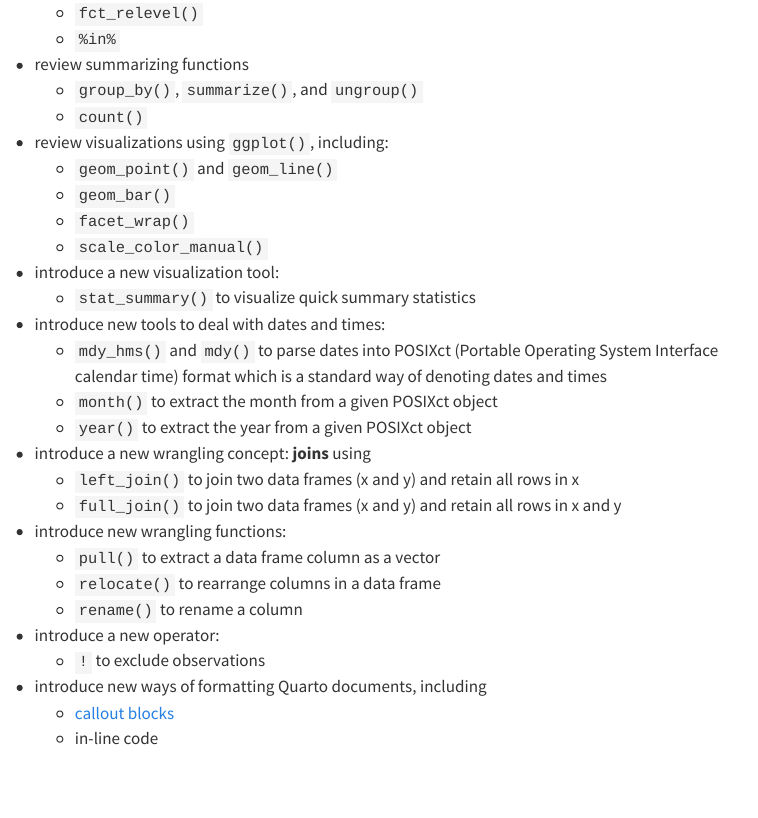
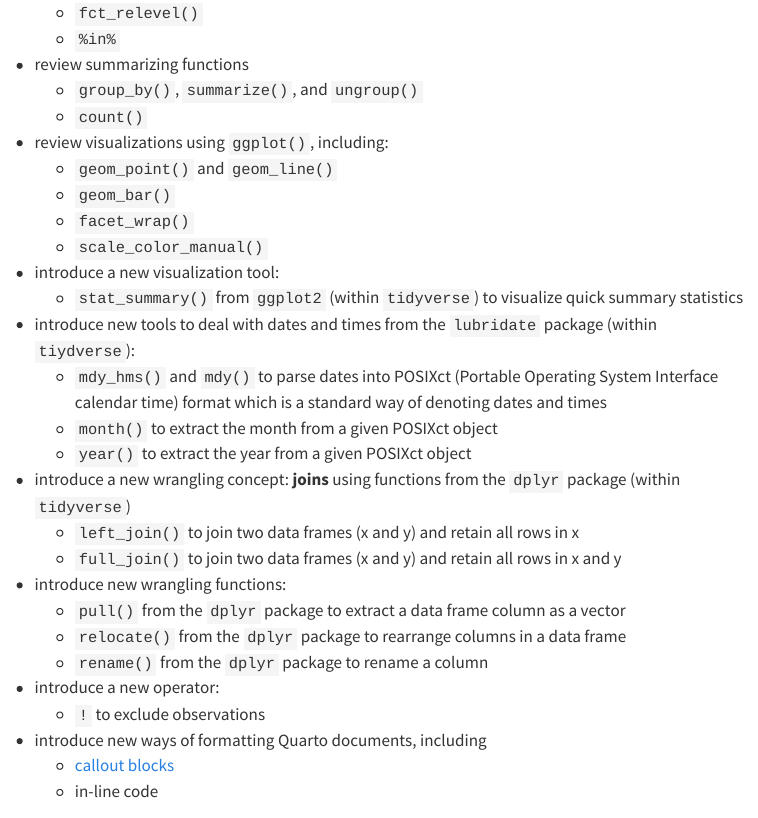
Before and after one commit to ENVS-193DD/ENVS-193DD.github.io, a Quarto document (in-class-materials/week-03.qmd): the page in a window 1100 px wide, from 900 px down. Rendered offline with R 4.5, knitr and Pandoc in place of Quarto, with nearby package versions; code that draws random numbers runs with fixed seeds of ours; menus at the side of the page are left out; column names are cleaned by a stand-in for the janitor package.

Commit message:
adding package info to summaries

```diff
--- a/in-class-materials/week-03.qmd
+++ b/in-class-materials/week-03.qmd
@@ -45,18 +45,18 @@ To answer these questions, we are going to:
   - `facet_wrap()`
   - `scale_color_manual()`
 - introduce a new visualization tool:
-  - `stat_summary()` to visualize quick summary statistics
-- introduce new tools to deal with dates and times:
+  - `stat_summary()` from `ggplot2` (within `tidyverse`) to visualize quick summary statistics
+- introduce new tools to deal with dates and times from the `lubridate` package (within `tiydverse`):
   - `mdy_hms()` and `mdy()` to parse dates into POSIXct (Portable Operating System Interface calendar time) format which is a standard way of denoting dates and times
   - `month()` to extract the month from a given POSIXct object
   - `year()` to extract the year from a given POSIXct object
-- introduce a new wrangling concept: **joins** using
+- introduce a new wrangling concept: **joins** using functions from the `dplyr` package (within `tidyverse`)
   - `left_join()` to join two data frames (x and y) and retain all rows in x
   - `full_join()` to join two data frames (x and y) and retain all rows in x and y
 - introduce new wrangling functions:
-  - `pull()` to extract a data frame column as a vector
-  - `relocate()` to rearrange columns in a data frame
-  - `rename()` to rename a column
+  - `pull()` from the `dplyr` package to extract a data frame column as a vector
+  - `relocate()` from the `dplyr` package to rearrange columns in a data frame
+  - `rename()` from the `dplyr` package to rename a column
 - introduce a new operator:
   - `!` to exclude observations
 - introduce new ways of formatting Quarto documents, including
```
Also changed, not shown: in-class-materials/week-04.qmd (+3 -2 lines), docs/search.json, 16 other files.
